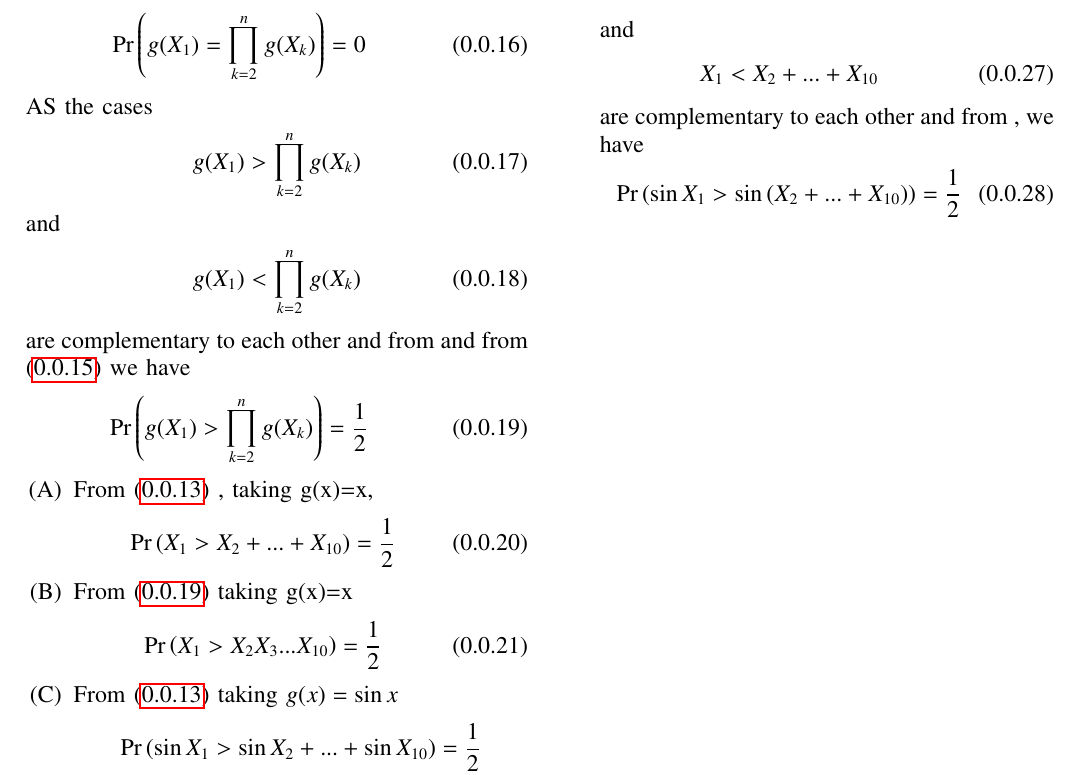
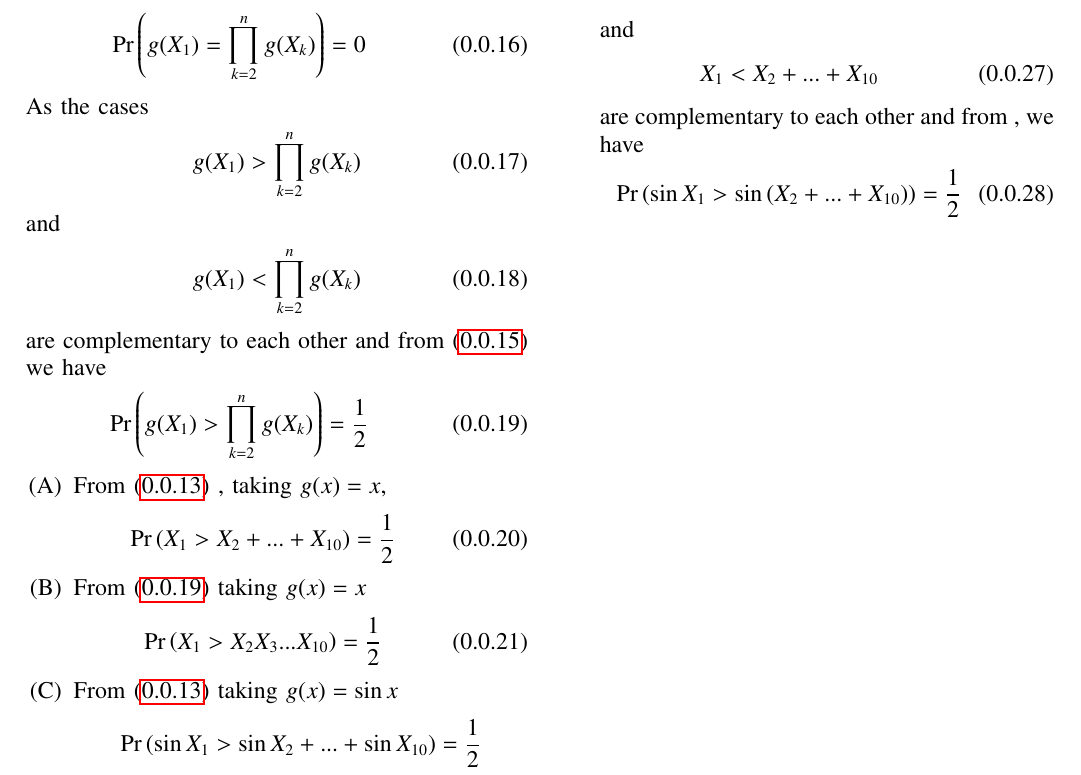
Before and after one commit to AmulyaTallamraju/ChallengingProblem10, a LaTeX paper (ChallengingProblem10/ChallengingProblem10.tex): part of page 2 of 2, cut so that both start at the same text. Compiled offline with pdfLaTeX.

Commit message:
Add files via upload

```diff
--- a/ChallengingProblem10/ChallengingProblem10.tex
+++ b/ChallengingProblem10/ChallengingProblem10.tex
@@ -203,7 +202,7 @@ Also, as $X_1$ is a continuous random variable
 \begin{align}
     \pr{g(X_1)=\prod_{k=2}^ng(X_k)}=0
 \end{align}
-AS the cases
+As the cases
 \begin{align}
     g(X_1)>\prod_{k=2}^ng(X_k)
 \end{align}
@@ -212,18 +211,18 @@ and
     {g(X_1)<\prod_{k=2}^ng(X_k)}
 \end{align}
 are complementary to each other and from
-and from \eqref{equality} we have
+ \eqref{equality} we have
 \begin{align}\label{prod}
  \pr{g(X_1)>\prod_{k=2}^ng(X_k)}=\frac{1}{2}
 \end{align}
 \begin{enumerate}[label = (\Alph*)]
     \item
-    From \eqref{sum} , taking g(x)=x,
+    From \eqref{sum} , taking $g(x)=x$,
     \begin{align}
         \pr{X_1>X_2+...+X_{10}}=\frac{1}{2}
     \end{align}
 \item
-From \eqref{prod} taking g(x)=x
+From \eqref{prod} taking $g(x)=x$
         \begin{align}
          \pr{X_1>X_2X_3...X_{10}}=\frac{1}{2}
         \end{align}
```
Also changed, not shown: ChallengingProblem10/Challenging__Problem_10.pdf, ChallengingProblem10/ChallengingProblem10.tex (3 more changed lines).
